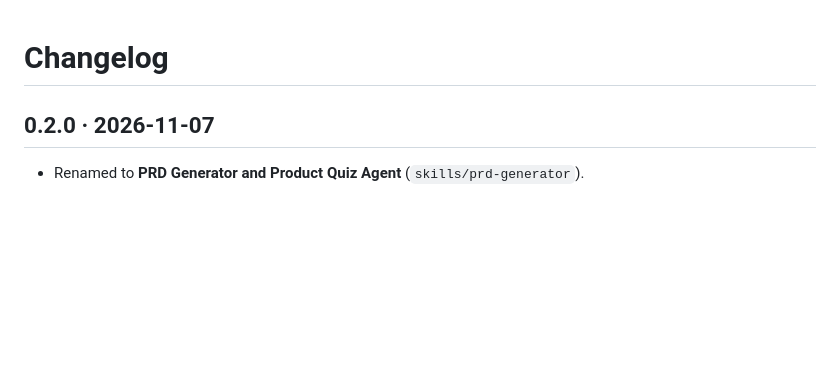
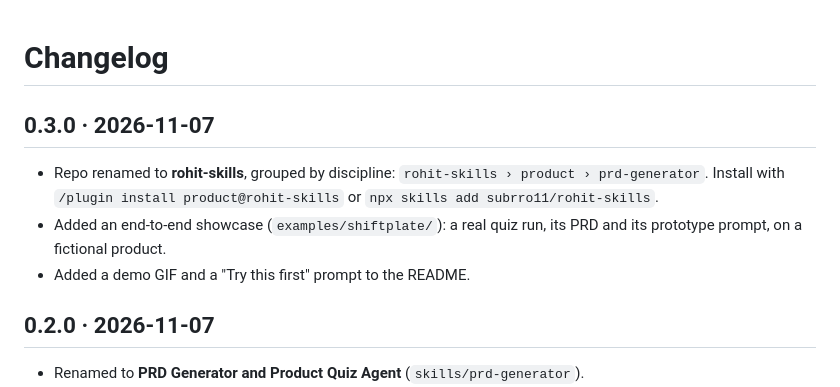
Before and after one commit to subrro11/rohit-skills, a Markdown page: CHANGELOG.md, the part around the change. Rendered like a GitHub page; blank space fills up the shorter version.

```diff
--- a/CHANGELOG.md
+++ b/CHANGELOG.md
@@ -1,4 +1,9 @@
 # Changelog
+
+## 0.3.0 · 2026-11-07
+- Repo renamed to **rohit-skills**, grouped by discipline: `rohit-skills › product › prd-generator`. Install with `/plugin install product@rohit-skills` or `npx skills add subrro11/rohit-skills`.
+- Added an end-to-end showcase (`examples/shiftplate/`): a real quiz run, its PRD and its prototype prompt, on a fictional product.
+- Added a demo GIF and a "Try this first" prompt to the README.
 
 ## 0.2.0 · 2026-11-07
 - Renamed to **PRD Generator and Product Quiz Agent** (`skills/prd-generator`).
```
Also changed, not shown: README.md (+45 -27 lines), assets/prd-generator-demo.gif (added), 27 other files.
